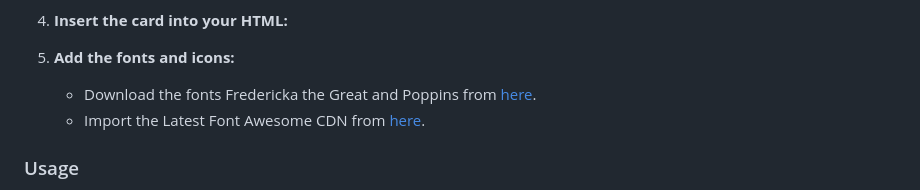
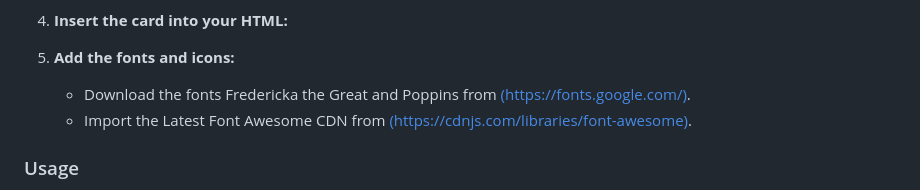
Before and after one commit to navalrathore10/Dark-mode-Toggle-Card, a Markdown page: README.md, the part around the change. Rendered like a GitHub page.

```diff
--- a/README.md
+++ b/README.md
@@ -28,8 +28,8 @@ To integrate the Dark Mode/Light Mode Toggle Card into your project, follow thes
 
 
 5. **Add the fonts and icons:**
-   - Download the fonts Fredericka the Great and Poppins from [here]([Link](https://fonts.google.com/)).
-   - Import the Latest Font Awesome CDN from [here]([Link](https://cdnjs.com/libraries/font-awesome)).
+   - Download the fonts Fredericka the Great and Poppins from [(https://fonts.google.com/)]([Link]).
+   - Import the Latest Font Awesome CDN from [(https://cdnjs.com/libraries/font-awesome)]([Link]).
 
 ### Usage
 Simply click the toggle to switch between dark and light modes. The card will remember your preference and apply the chosen theme automatically on subsequent visits.
```
